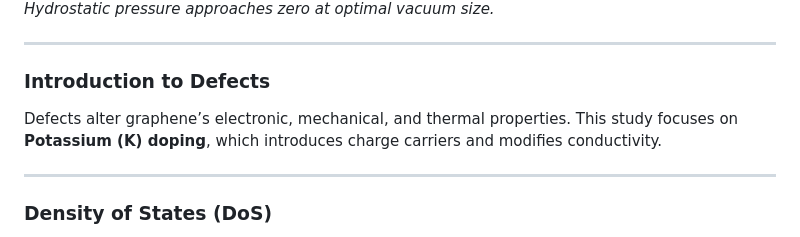
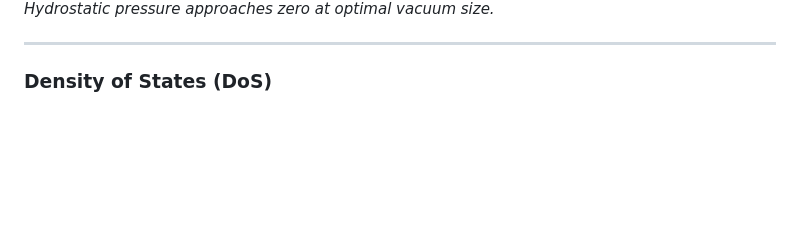
Before and after one commit to StergiouKostas/Ab_Initio_and_MD_Project, a Markdown page: Ab_initio/Graphene/README.md, the part around one of its changes. Drawn GitHub-style; blank space fills up the shorter version.

```diff
--- a/Ab_initio/Graphene/README.md
+++ b/Ab_initio/Graphene/README.md
@@ -90,9 +90,4 @@ Find the smallest `celldm(3)` where energy stabilizes and hydrostatic pressure
 *Hydrostatic pressure approaches zero at optimal vacuum size.*
-
----
-
-### Introduction to Defects
-Defects alter graphene’s electronic, mechanical, and thermal properties. This study focuses on **Potassium (K) doping**, which introduces charge carriers and modifies conductivity.
 
 ---
 
```
Also changed, not shown: other parts of Ab_initio/Graphene/README.md (+13 -10 lines).
